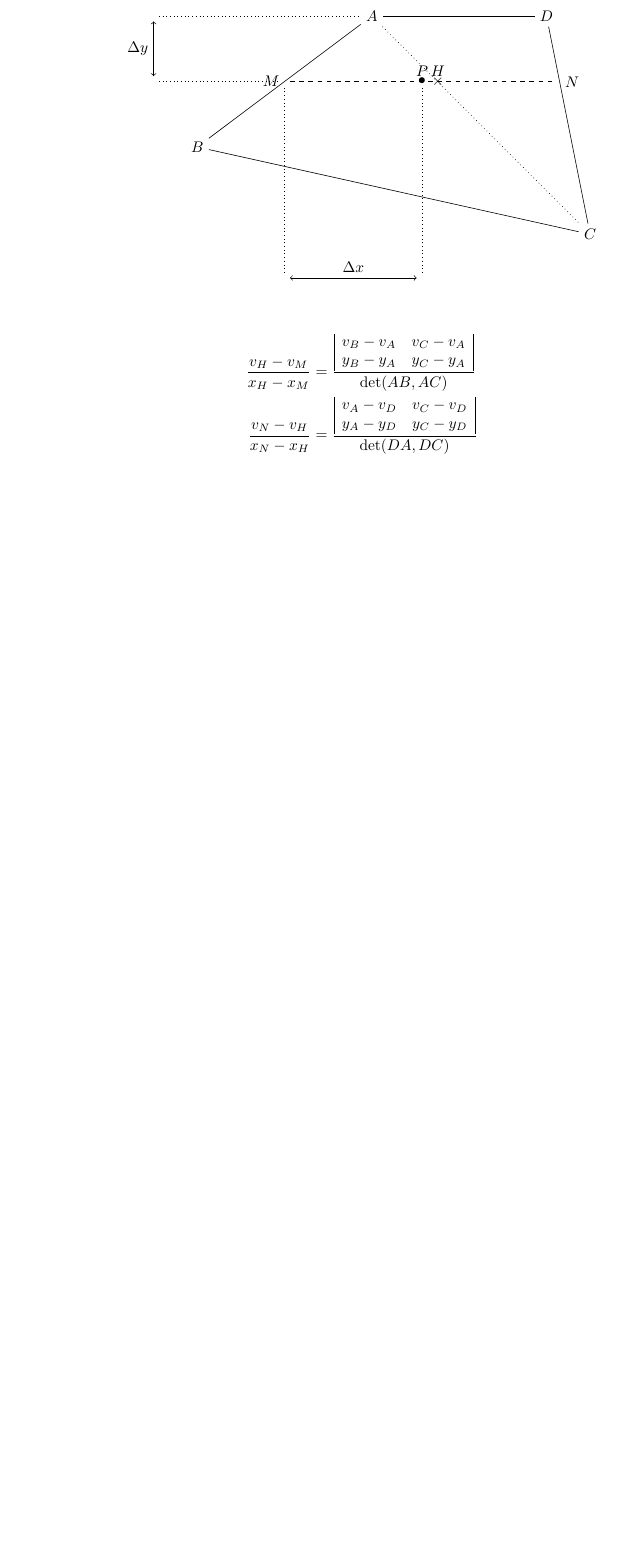
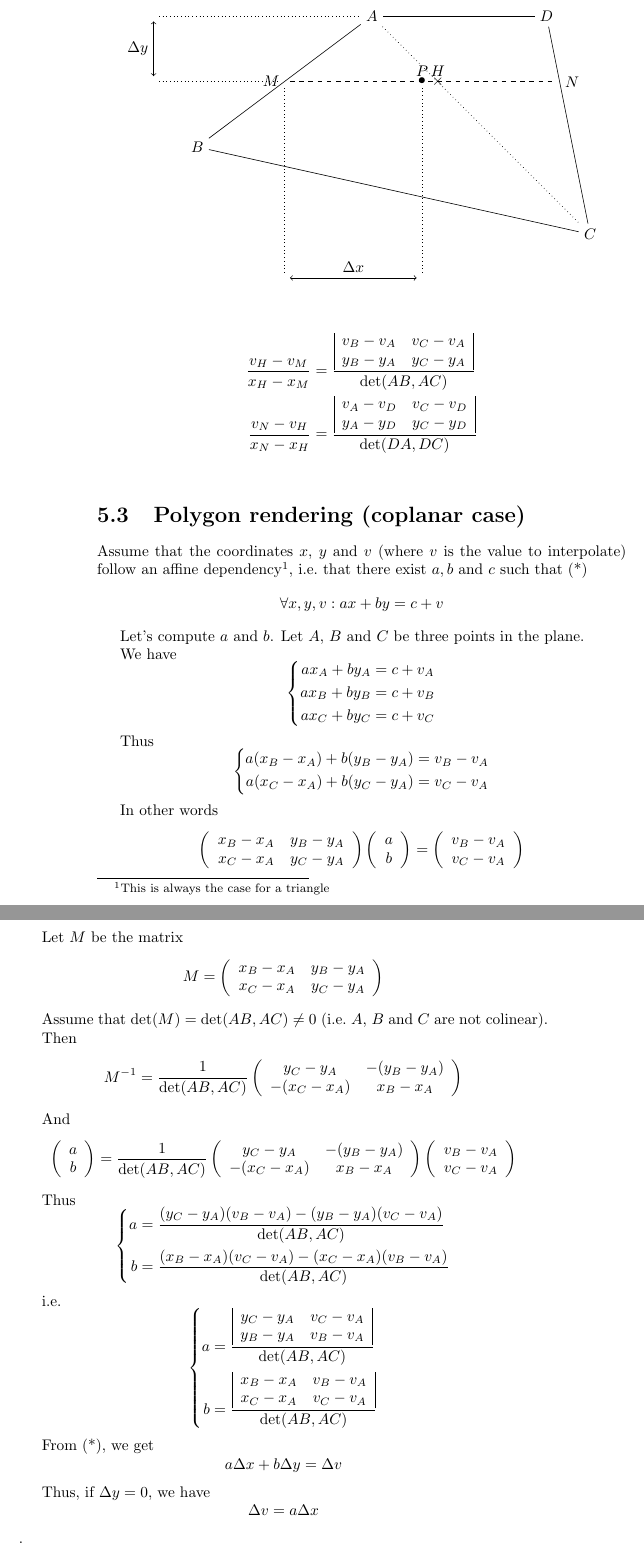
Before and after one commit to theRemovers/rmvlib, a LaTeX book (doc/internals/main.tex, which reads doc/internals/renderer.tex): part of page 22 of 22 before the commit and two parts of pages 22 and 23 of 23 after it, the two joined at a grey line, cut so that both start at the same text, the shorter picture padded with empty space. Compiled offline with pdfLaTeX; an older LaTeX class or package is replaced by its successor.

Commit message:
git-svn-id: svn://obiwan/Jaguar@447 1d14b586-ad98-11dc-b037-dddde97c3f5c

```diff
--- a/doc/internals/renderer.tex
+++ b/doc/internals/renderer.tex
@@ -203,3 +204,138 @@ x_N - x_M & = x_D - x_A + \dy \times \frac{(x_C - x_D)(y_B - y_A) - (x_B - x_A)(
   \frac{v_N - v_H}{x_N - x_H}
   & = \frac{\begin{array}{|cc|} v_A - v_D & v_C - v_D \\ y_A - y_D & y_C - y_D \end{array}}{\det(DA,DC)} \\
 \end{align*}
+
+\section{Polygon rendering (coplanar case)}
+Assume that the coordinates $x$, $y$ and $v$ (where $v$ is the value
+to interpolate) follow an affine dependency\footnote{This is always
+  the case for a triangle}, \ie that there exist $a, b$
+and $c$ such that (*)
+$$\forall x, y, v: a x + b y = c + v$$
+
+
+Let's compute $a$ and $b$. Let $A$, $B$ and $C$ be three points in the
+plane.
+
+We have
+\begin{displaymath}
+  \left\{
+  \begin{aligned}
+    a x_A + b y_A & = c + v_A \\
+    a x_B + b y_B & = c + v_B \\
+    a x_C + b y_C & = c + v_C
+  \end{aligned}\right.
+\end{displaymath}
+
+Thus
+\begin{displaymath}
+  \left\{
+  \begin{aligned}
+    a (x_B - x_A) + b (y_B - y_A) & = v_B - v_A \\
+    a (x_C - x_A) + b (y_C - y_A) & = v_C - v_A
+  \end{aligned}
+\right.
+\end{displaymath}
+
+In other words
+\begin{displaymath}
+  \left(
+    \begin{array}{cc}
+      x_B - x_A & y_B - y_A \\
+      x_C - x_A & y_C - y_A
+    \end{array}
+  \right)
+  \left(
+    \begin{array}{c}
+      a \\
+      b
+    \end{array}
+  \right)
+  =
+  \left(
+    \begin{array}{c}
+      v_B - v_A \\
+      v_C - v_A
+    \end{array}
+  \right)
+\end{displaymath}
+
+Let $M$ be the matrix
+\begin{displaymath}
+  M =
+  \left(
+    \begin{array}{cc}
+      x_B - x_A & y_B - y_A \\
+      x_C - x_A & y_C - y_A
+    \end{array}
+  \right)
+\end{displaymath}
+
+Assume that $\det(M) = \det(AB,AC) \neq 0$ (\ie $A$, $B$ and $C$ are
+not colinear).
+
+Then
+\begin{displaymath}
+  M^{-1} =
+  \frac{1}{\det(AB,AC)}
+  \left(
+    \begin{array}{cc}
+      y_C - y_A & - (y_B - y_A) \\
+      - (x_C - x_A) & x_B - x_A
+    \end{array}
+  \right)
+\end{displaymath}
+
+And
+\begin{displaymath}
+  \left(
+    \begin{array}{c}
+      a \\
+      b
+    \end{array}
+  \right)
+  =
+  \frac{1}{\det(AB,AC)}
+  \left(
+    \begin{array}{cc}
+      y_C - y_A & - (y_B - y_A) \\
+      - (x_C - x_A) & x_B - x_A
+    \end{array}
+  \right)
+  \left(
+    \begin{array}{c}
+      v_B - v_A \\
+      v_C - v_A
+    \end{array}
+  \right)
+\end{displaymath}
+
+Thus
+\begin{displaymath}
+  \left\{
+    \begin{aligned}
+      a & = \frac{(y_C - y_A)(v_B - v_A) - (y_B - y_A)(v_C - v_A)}{\det(AB,AC)} \\
+      b & = \frac{(x_B - x_A)(v_C - v_A) - (x_C - x_A)(v_B - v_A)}{\det(AB,AC)}
+    \end{aligned}
+  \right.
+\end{displaymath}
+
+\ie
+\begin{displaymath}
+  \left\{
+    \begin{aligned}
+      a & = \frac{\begin{array}{|cc|}
+          y_C - y_A & v_C - v_A \\
+          y_B - y_A & v_B - v_A
+        \end{array}}{\det(AB,AC)} \\
+      b & = \frac{\begin{array}{|cc|}
+          x_B - x_A & v_B - v_A \\
+          x_C - x_A & v_C - v_A
+        \end{array}}{\det(AB,AC)}
+    \end{aligned}
+  \right.
+\end{displaymath}
+
+From (*), we get
+$$a \dx + b \dy = \dv$$
+
+Thus, if $\dy = 0$, we have $$\dv = a \dx$$.
```
Also changed, not shown: doc/internals/renderer.tex (1 more changed lines).
